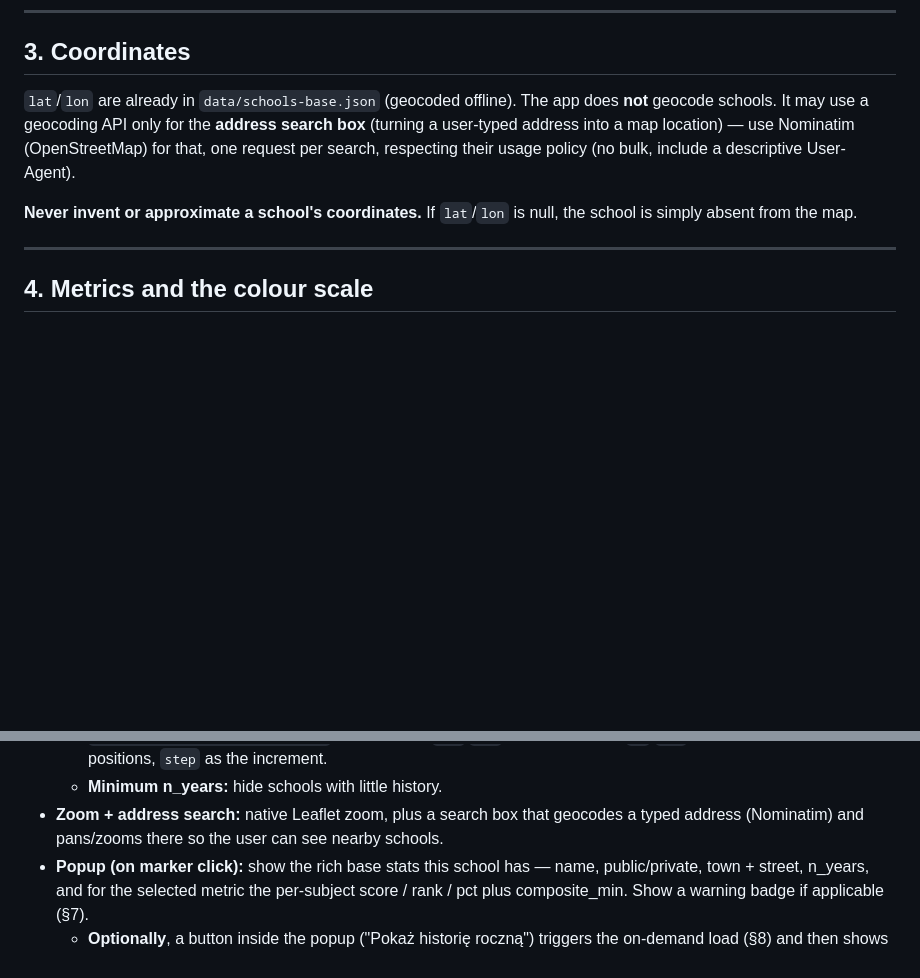
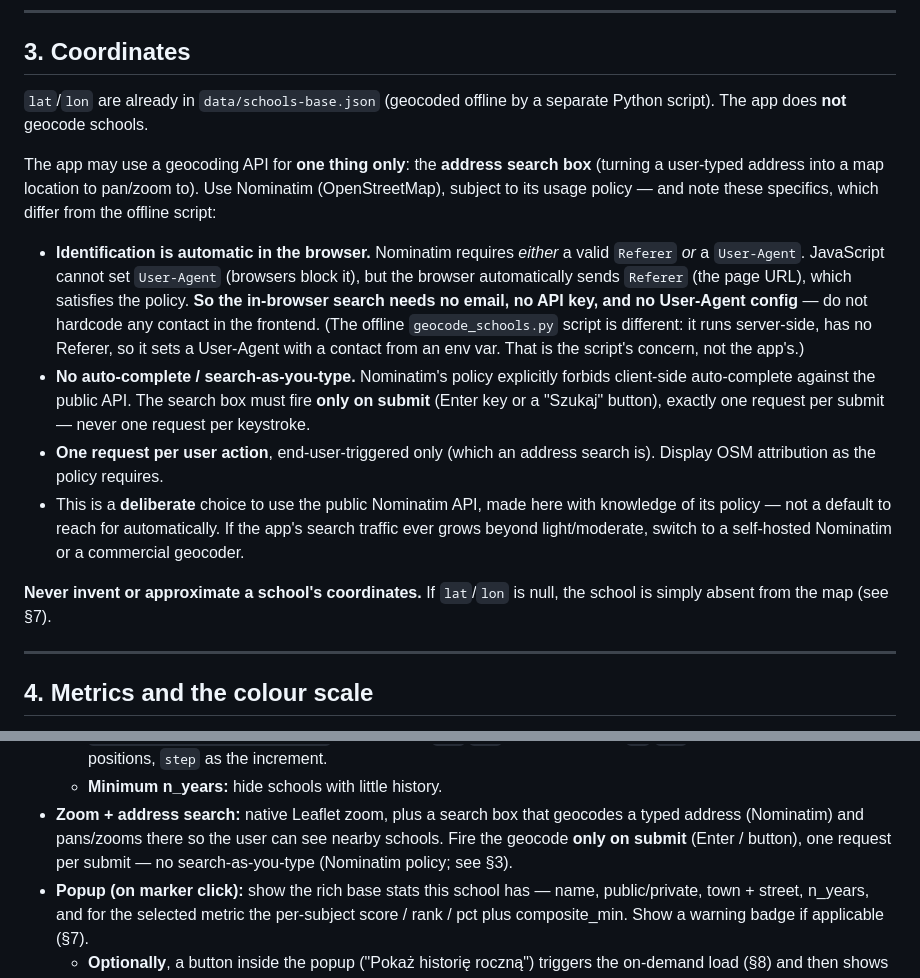
Before and after one commit to herbakamil/compare-primary-schools-mazowieckie, a Markdown page: MAP_APP_BRIEF.md, 2 parts joined by grey strips. GitHub-like rendering; blank space fills up the shorter version.

Commit message:
Clarify geocoding

```diff
--- a/MAP_APP_BRIEF.md
+++ b/MAP_APP_BRIEF.md
@@ -136,14 +136,35 @@ not served by the site. Ignore them in the web app.
 
 ## 3. Coordinates
 
-`lat`/`lon` are already in `data/schools-base.json` (geocoded offline). The app does
-**not** geocode schools. It may use a geocoding API only for the **address search
-box** (turning a user-typed address into a map location) — use Nominatim
-(OpenStreetMap) for that, one request per search, respecting their usage policy
-(no bulk, include a descriptive User-Agent).
+`lat`/`lon` are already in `data/schools-base.json` (geocoded offline by a
+separate Python script). The app does **not** geocode schools.
+
+The app may use a geocoding API for **one thing only**: the **address search box**
+(turning a user-typed address into a map location to pan/zoom to). Use Nominatim
+(OpenStreetMap), subject to its usage policy — and note these specifics, which
+differ from the offline script:
+
+- **Identification is automatic in the browser.** Nominatim requires *either* a
+  valid `Referer` *or* a `User-Agent`. JavaScript cannot set `User-Agent` (browsers
+  block it), but the browser automatically sends `Referer` (the page URL), which
+  satisfies the policy. **So the in-browser search needs no email, no API key, and
+  no User-Agent config** — do not hardcode any contact in the frontend. (The
+  offline `geocode_schools.py` script is different: it runs server-side, has no
+  Referer, so it sets a User-Agent with a contact from an env var. That is the
+  script's concern, not the app's.)
+- **No auto-complete / search-as-you-type.** Nominatim's policy explicitly forbids
+  client-side auto-complete against the public API. The search box must fire **only
+  on submit** (Enter key or a "Szukaj" button), exactly one request per submit —
+  never one request per keystroke.
+- **One request per user action**, end-user-triggered only (which an address search
+  is). Display OSM attribution as the policy requires.
+- This is a **deliberate** choice to use the public Nominatim API, made here with
+  knowledge of its policy — not a default to reach for automatically. If the app's
+  search traffic ever grows beyond light/moderate, switch to a self-hosted
+  Nominatim or a commercial geocoder.
 
 **Never invent or approximate a school's coordinates.** If `lat`/`lon` is null,
-the school is simply absent from the map.
+the school is simply absent from the map (see §7).
 
 ---
 
@@ -208,7 +229,8 @@ assuming 0.
   - **Minimum n_years:** hide schools with little history.
 - **Zoom + address search:** native Leaflet zoom, plus a search box that
   geocodes a typed address (Nominatim) and pans/zooms there so the user can see
-  nearby schools.
+  nearby schools. Fire the geocode **only on submit** (Enter / button), one
+  request per submit — no search-as-you-type (Nominatim policy; see §3).
 - **Popup (on marker click):** show the rich base stats this school has —
   name, public/private, town + street, n_years, and for the selected metric the
   per-subject score / rank / pct plus composite_min. Show a warning badge if
```
